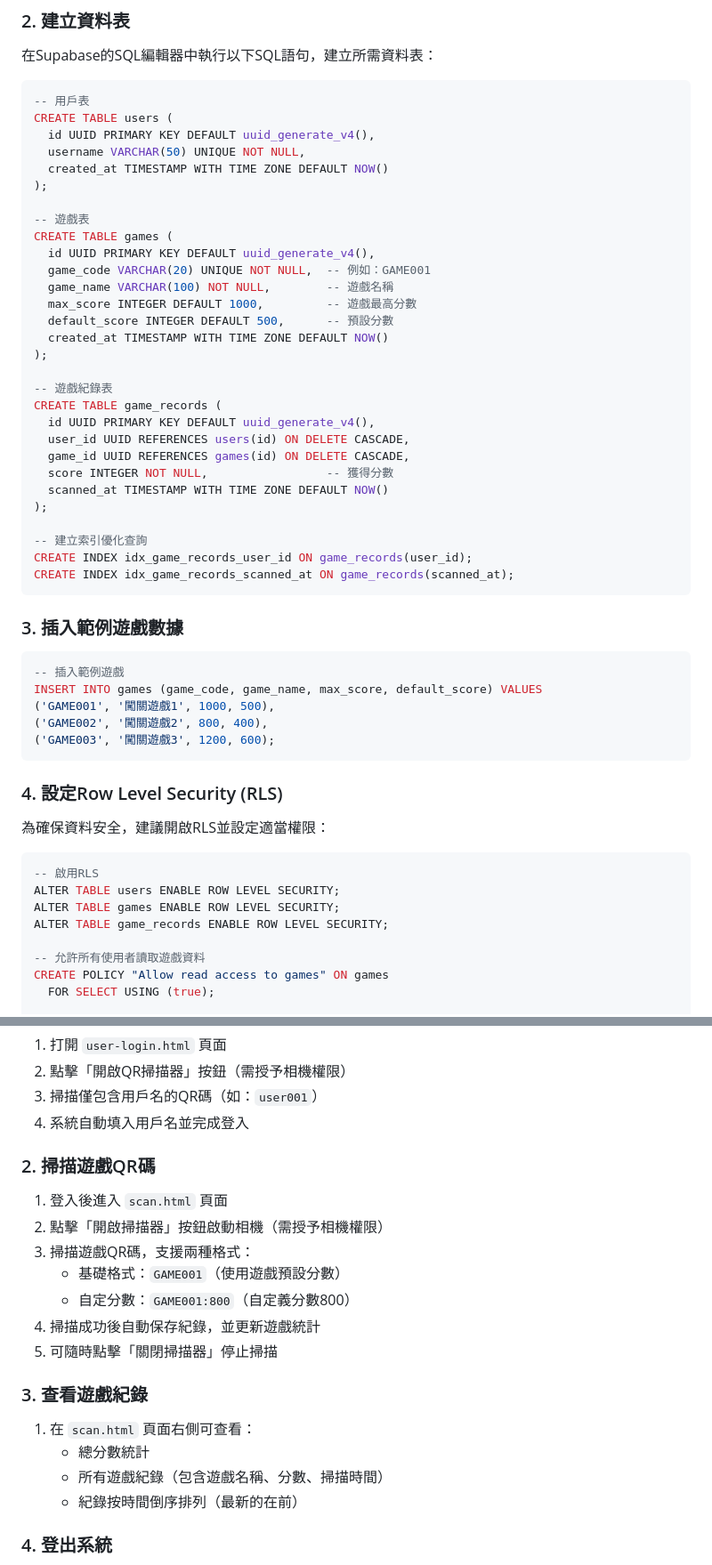
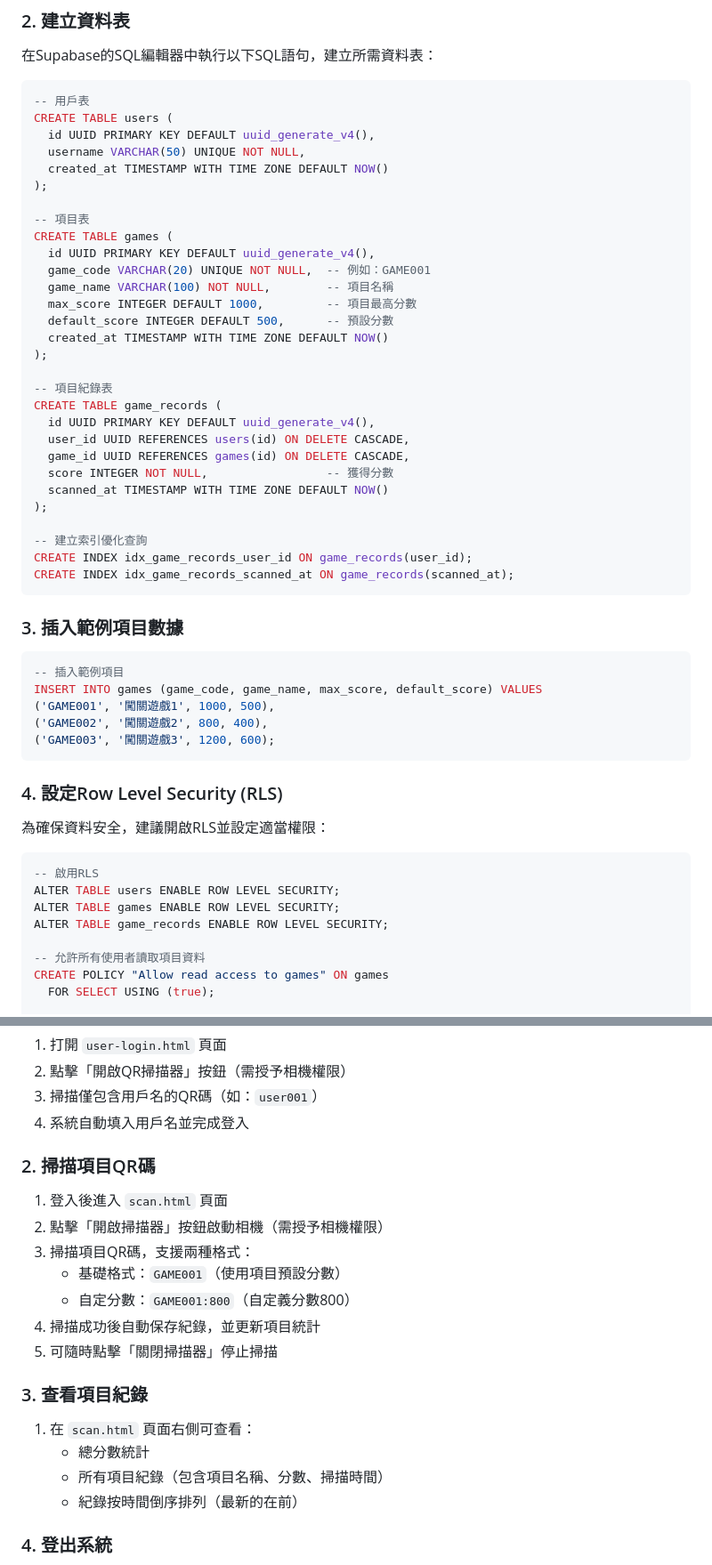
Before and after one commit to winner1628/QRcodegamesystem, a Markdown page: README.md, 2 parts joined by grey strips. Shown at 89% size. Rendered like a GitHub page.

Commit message:
Update README to reflect project name changes

````diff
--- a/README.md
+++ b/README.md
@@ -61,17 +61,17 @@ CREATE TABLE users (
   created_at TIMESTAMP WITH TIME ZONE DEFAULT NOW()
 );
 
--- 遊戲表
+-- 項目表
 CREATE TABLE games (
   id UUID PRIMARY KEY DEFAULT uuid_generate_v4(),
   game_code VARCHAR(20) UNIQUE NOT NULL,  -- 例如：GAME001
-  game_name VARCHAR(100) NOT NULL,        -- 遊戲名稱
-  max_score INTEGER DEFAULT 1000,         -- 遊戲最高分數
+  game_name VARCHAR(100) NOT NULL,        -- 項目名稱
+  max_score INTEGER DEFAULT 1000,         -- 項目最高分數
   default_score INTEGER DEFAULT 500,      -- 預設分數
   created_at TIMESTAMP WITH TIME ZONE DEFAULT NOW()
 );
 
--- 遊戲紀錄表
+-- 項目紀錄表
 CREATE TABLE game_records (
   id UUID PRIMARY KEY DEFAULT uuid_generate_v4(),
   user_id UUID REFERENCES users(id) ON DELETE CASCADE,
@@ -85,9 +85,9 @@ CREATE INDEX idx_game_records_user_id ON game_records(user_id);
 CREATE INDEX idx_game_records_scanned_at ON game_records(scanned_at);
 ```
 
-### 3. 插入範例遊戲數據
+### 3. 插入範例項目數據
 ```sql
--- 插入範例遊戲
+-- 插入範例項目
 INSERT INTO games (game_code, game_name, max_score, default_score) VALUES
 ('GAME001', '闖關遊戲1', 1000, 500),
 ('GAME002', '闖關遊戲2', 800, 400),
@@ -102,7 +102,7 @@ ALTER TABLE users ENABLE ROW LEVEL SECURITY;
 ALTER TABLE games ENABLE ROW LEVEL SECURITY;
 ALTER TABLE game_records ENABLE ROW LEVEL SECURITY;
 
--- 允許所有使用者讀取遊戲資料
+-- 允許所有使用者讀取項目資料
 CREATE POLICY "Allow read access to games" ON games
   FOR SELECT USING (true);
 
@@ -155,19 +155,19 @@ window.dbManager = {
 3. 掃描僅包含用戶名的QR碼（如：`user001`）
 4. 系統自動填入用戶名並完成登入
 
-### 2. 掃描遊戲QR碼
+### 2. 掃描項目QR碼
 1. 登入後進入 `scan.html` 頁面
 2. 點擊「開啟掃描器」按鈕啟動相機（需授予相機權限）
-3. 掃描遊戲QR碼，支援兩種格式：
-   - 基礎格式：`GAME001`（使用遊戲預設分數）
+3. 掃描項目QR碼，支援兩種格式：
+   - 基礎格式：`GAME001`（使用項目預設分數）
    - 自定分數：`GAME001:800`（自定義分數800）
-4. 掃描成功後自動保存紀錄，並更新遊戲統計
+4. 掃描成功後自動保存紀錄，並更新項目統計
 5. 可隨時點擊「關閉掃描器」停止掃描
 
-### 3. 查看遊戲紀錄
+### 3. 查看項目紀錄
 1. 在 `scan.html` 頁面右側可查看：
    - 總分數統計
-   - 所有遊戲紀錄（包含遊戲名稱、分數、掃描時間）
+   - 所有項目紀錄（包含項目名稱、分數、掃描時間）
    - 紀錄按時間倒序排列（最新的在前）
 
 ### 4. 登出系統
````
Also changed, not shown: other parts of README.md (+10 -10 lines).
